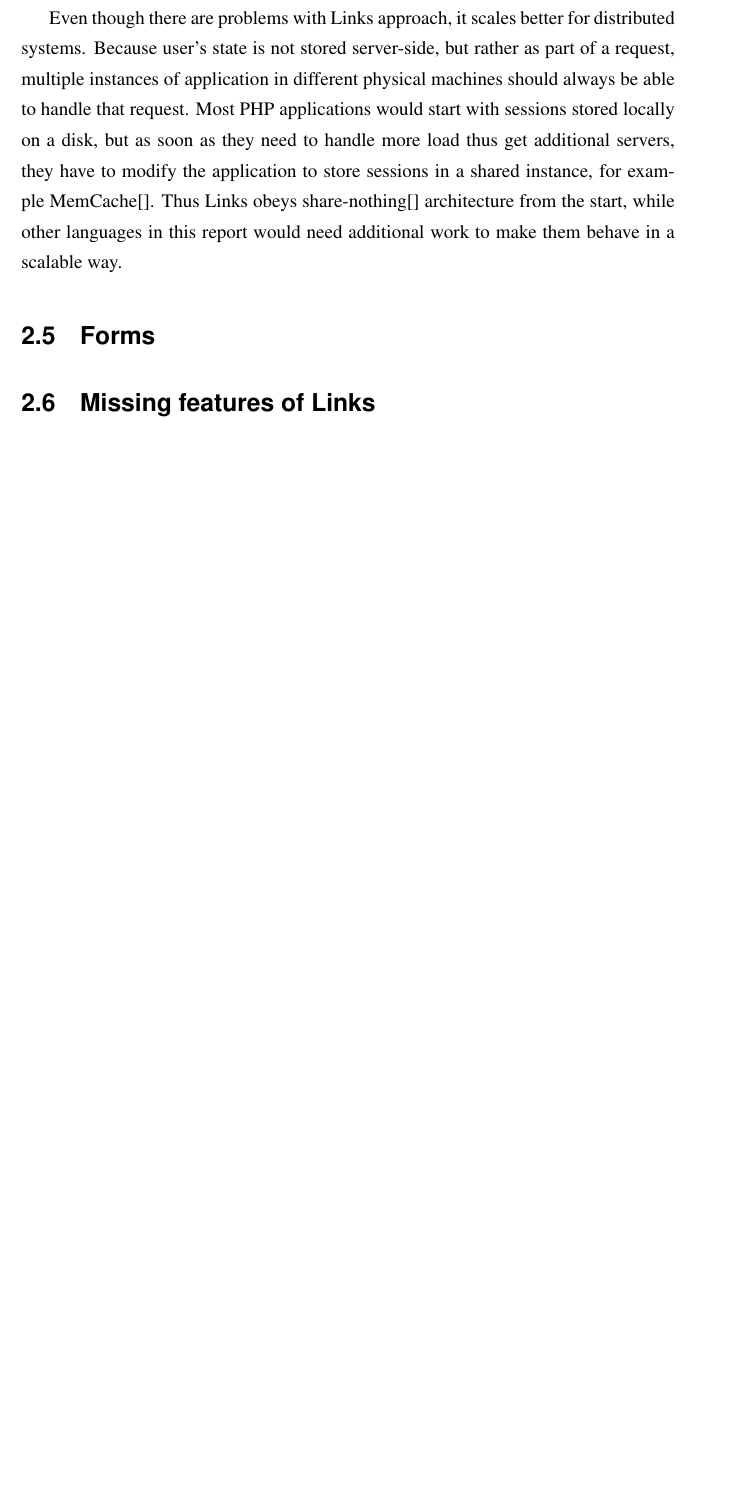
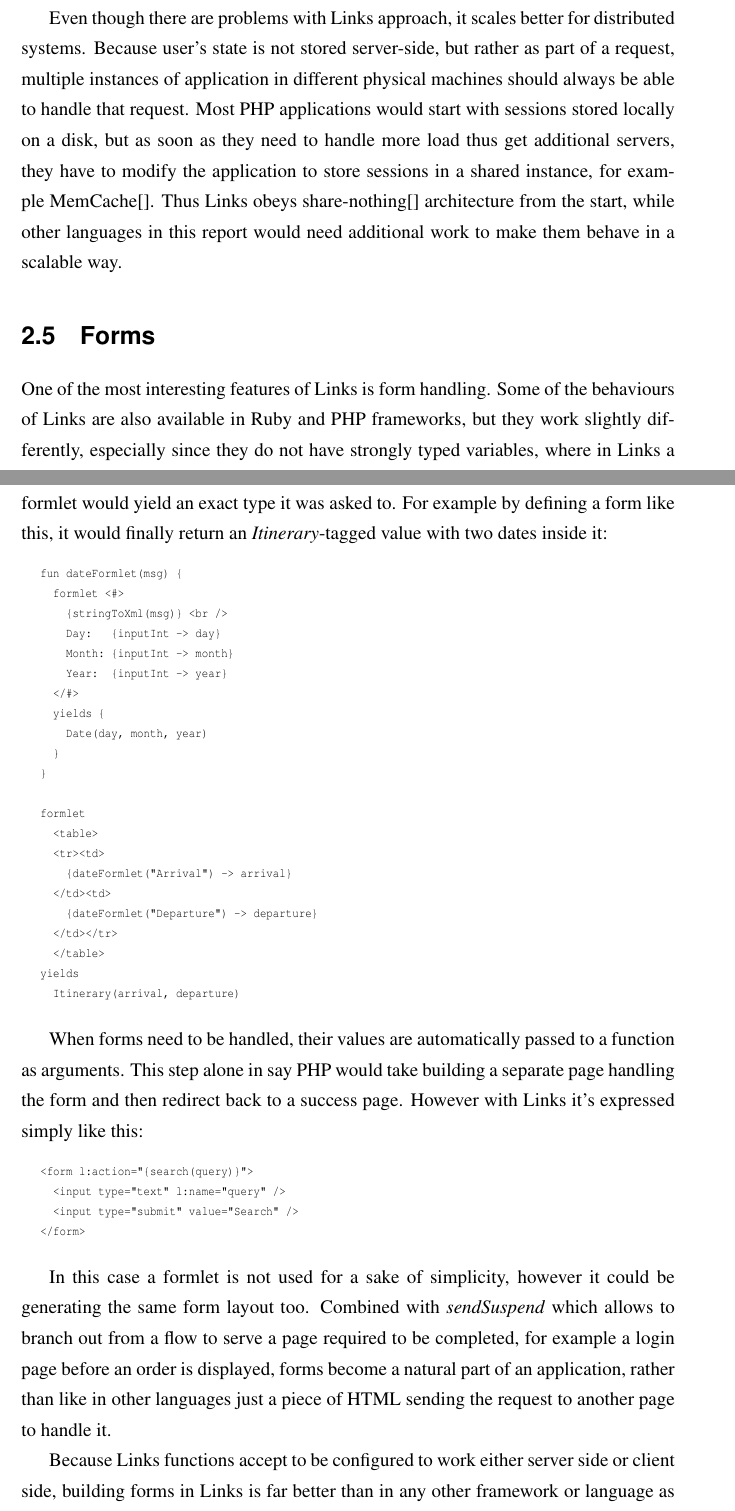
Before and after one commit to juokaz/dissertation, a LaTeX thesis (dissertation.tex, which reads environments.tex): part of page 15 of 41 before the commit and two parts of pages 15 and 16 of 43 after it, the two joined at a grey line, cut so that both start at the same text, the shorter picture padded with empty space. Compiled offline with pdfLaTeX.

Commit message:
Forms section

```diff
--- a/environments.tex
+++ b/environments.tex
@@ -115,4 +115,46 @@ Even though there are problems with Links approach, it scales better for distrib
 
 \section{Forms}
 
-\section{Missing features of Links}
+One of the most interesting features of Links is form handling. Some of the behaviours of Links are also available in Ruby and PHP frameworks, but they work slightly differently, especially since they do not have strongly typed variables, where in Links a formlet would yield an exact type it was asked to. For example by defining a form like this, it would finally return an \textit{Itinerary}-tagged value with two dates inside it:
+
+\begin{codelisting}
+\begin{verbatim}
+fun dateFormlet(msg) {
+  formlet <#>
+    {stringToXml(msg)} <br />
+    Day:   {inputInt -> day}
+    Month: {inputInt -> month}
+    Year:  {inputInt -> year}
+  </#>
+  yields {
+    Date(day, month, year)
+  }
+}
+
+formlet
+  <table>
+  <tr><td>
+    {dateFormlet("Arrival") -> arrival}
+  </td><td>
+    {dateFormlet("Departure") -> departure}
+  </td></tr>
+  </table>
+yields
+  Itinerary(arrival, departure)
+\end{verbatim}
+\end{codelisting}
+
+When forms need to be handled, their values are automatically passed to a function as arguments. This step alone in say PHP would take building a separate page handling the form and then redirect back to a success page. However with Links it's expressed simply like this:
+
+\begin{codelisting}
+\begin{verbatim}
+<form l:action="{search(query)}">
+  <input type="text" l:name="query" />
+  <input type="submit" value="Search" />
+</form>
+\end{verbatim}
+\end{codelisting}
+
+In this case a formlet is not used for a sake of simplicity, however it could be generating the same form layout too. Combined with \textit{sendSuspend} which allows to branch out from a flow to serve a page required to be completed, for example a login page before an order is displayed, forms become a natural part of an application, rather than like in other languages just a piece of HTML sending the request to another page to handle it.
+
+Because Links functions accept to be configured to work either server side or client side, building forms in Links is far better than in any other framework or language as it allows to use the same code to build a form and then switch it to be working using AJAX, without having to recode the HTML markup, JavaScript or any other part of the application. This makes going from basic behaviours to rich user interfaces, as part of Web 2.0, really easy.
```
